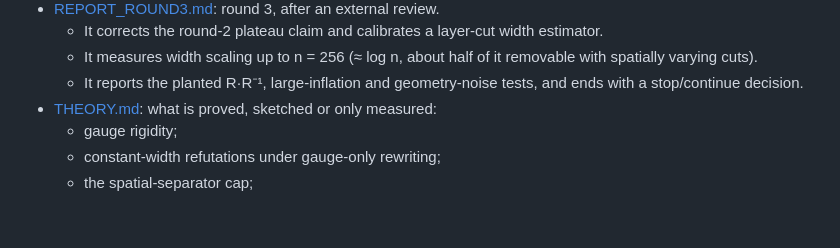
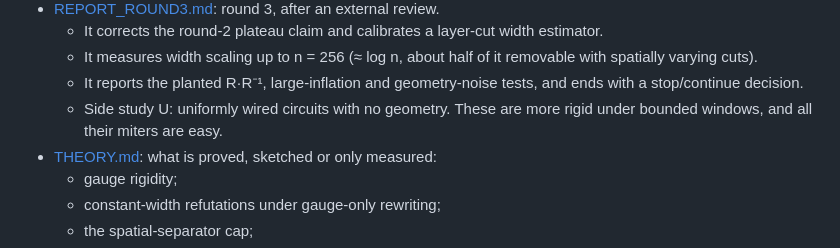
Before and after one commit to marcwil/sat-miter-explore, a Markdown page: README.md, the part around the change. Drawn GitHub-style; blank space fills up the shorter version.

```diff
--- a/README.md
+++ b/README.md
@@ -15,6 +15,8 @@ easy to record and hard to recover*.
     removable with spatially varying cuts).
   - It reports the planted R·R⁻¹, large-inflation and geometry-noise tests,
     and ends with a stop/continue decision.
+  - Side study U: uniformly wired circuits with no geometry. These are more
+    rigid under bounded windows, and all their miters are easy.
 - [THEORY.md](THEORY.md): what is proved, sketched or only measured:
   - gauge rigidity;
   - constant-width refutations under gauge-only rewriting;
```
Also changed, not shown: REPORT_ROUND3.md (+91 -1 lines), THEORY.md (+5 -0 lines), results/plots/r3u_width.png (added), 10 other files.
